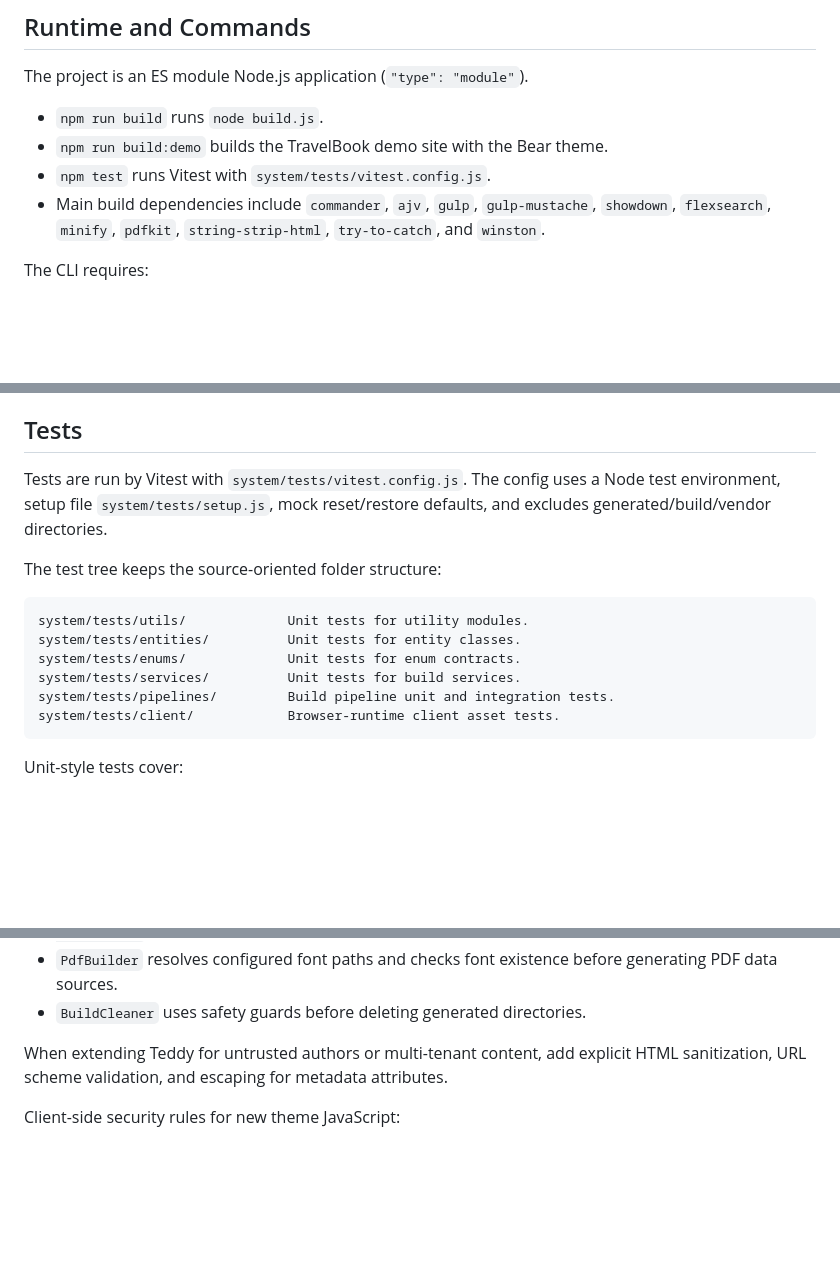
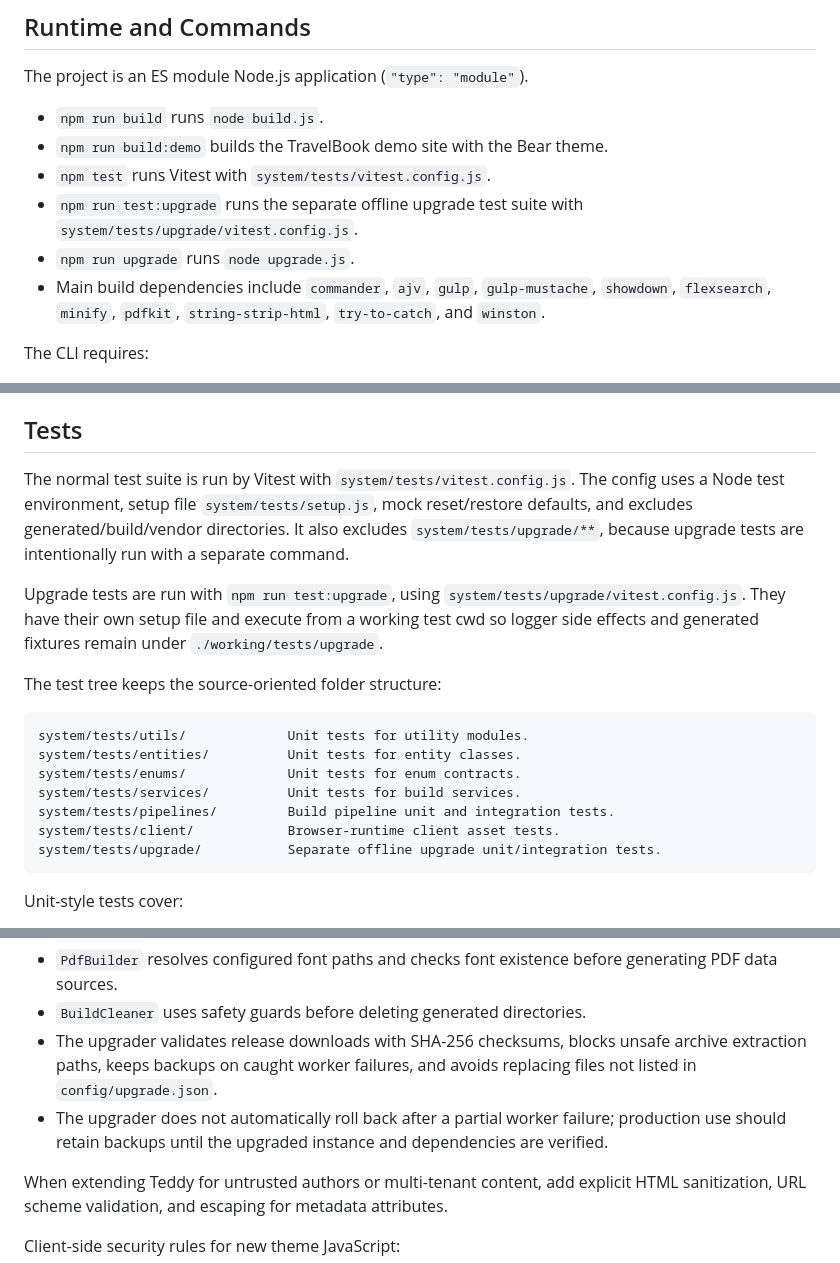
Before and after one commit to teddyful/teddy, a Markdown page: docs/specs/SOURCE_CODE_SPEC.md, 3 parts joined by grey strips. Drawn GitHub-style; blank space fills up the shorter version.

````diff
--- a/docs/specs/SOURCE_CODE_SPEC.md
+++ b/docs/specs/SOURCE_CODE_SPEC.md
@@ -23,6 +23,9 @@ The project is an ES module Node.js application (`"type": "module"`).
 - `npm run build` runs `node build.js`.
 - `npm run build:demo` builds the TravelBook demo site with the Bear theme.
 - `npm test` runs Vitest with `system/tests/vitest.config.js`.
+- `npm run test:upgrade` runs the separate offline upgrade test suite with
+  `system/tests/upgrade/vitest.config.js`.
+- `npm run upgrade` runs `node upgrade.js`.
 - Main build dependencies include `commander`, `ajv`, `gulp`,
   `gulp-mustache`, `showdown`, `flexsearch`, `minify`, `pdfkit`,
   `string-strip-html`, `try-to-catch`, and `winston`.
@@ -454,9 +526,16 @@ generation workflows.
 
 ## Tests
 
-Tests are run by Vitest with `system/tests/vitest.config.js`. The config uses a
-Node test environment, setup file `system/tests/setup.js`, mock reset/restore
-defaults, and excludes generated/build/vendor directories.
+The normal test suite is run by Vitest with `system/tests/vitest.config.js`. The
+config uses a Node test environment, setup file `system/tests/setup.js`, mock
+reset/restore defaults, and excludes generated/build/vendor directories. It also
+excludes `system/tests/upgrade/**`, because upgrade tests are intentionally run
+with a separate command.
+
+Upgrade tests are run with `npm run test:upgrade`, using
+`system/tests/upgrade/vitest.config.js`. They have their own setup file and
+execute from a working test cwd so logger side effects and generated fixtures
+remain under `./working/tests/upgrade`.
 
 The test tree keeps the source-oriented folder structure:
 
@@ -467,6 +546,7 @@ system/tests/enums/             Unit tests for enum contracts.
 system/tests/services/          Unit tests for build services.
 system/tests/pipelines/         Build pipeline unit and integration tests.
 system/tests/client/            Browser-runtime client asset tests.
+system/tests/upgrade/           Separate offline upgrade unit/integration tests.
 ```
 
 Unit-style tests cover:
@@ -537,6 +636,12 @@ Important boundaries:
 - `PdfBuilder` resolves configured font paths and checks font existence before
   generating PDF data sources.
 - `BuildCleaner` uses safety guards before deleting generated directories.
+- The upgrader validates release downloads with SHA-256 checksums, blocks unsafe
+  archive extraction paths, keeps backups on caught worker failures, and avoids
+  replacing files not listed in `config/upgrade.json`.
+- The upgrader does not automatically roll back after a partial worker failure;
+  production use should retain backups until the upgraded instance and
+  dependencies are verified.
 
 When extending Teddy for untrusted authors or multi-tenant content, add explicit
 HTML sanitization, URL scheme validation, and escaping for metadata attributes.
````
Also changed, not shown: other parts of docs/specs/SOURCE_CODE_SPEC.md (+88 -0 lines).
